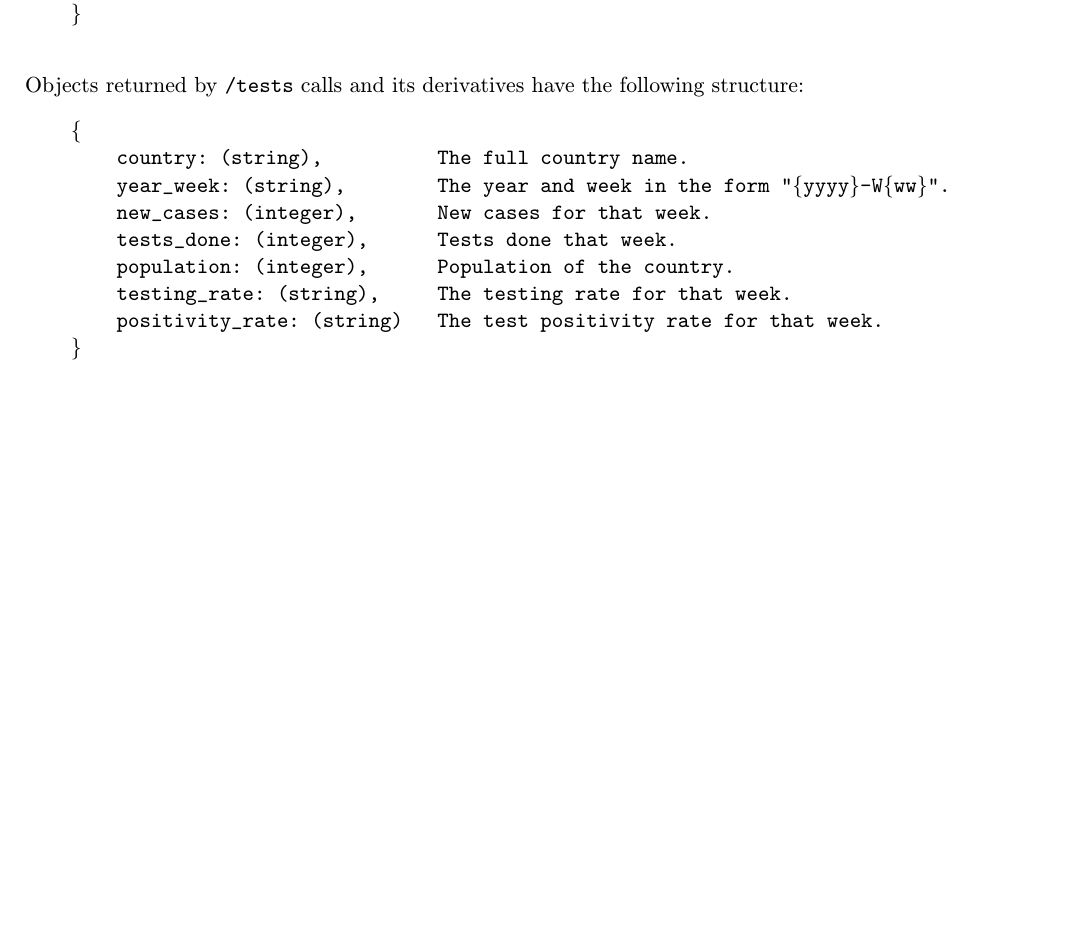
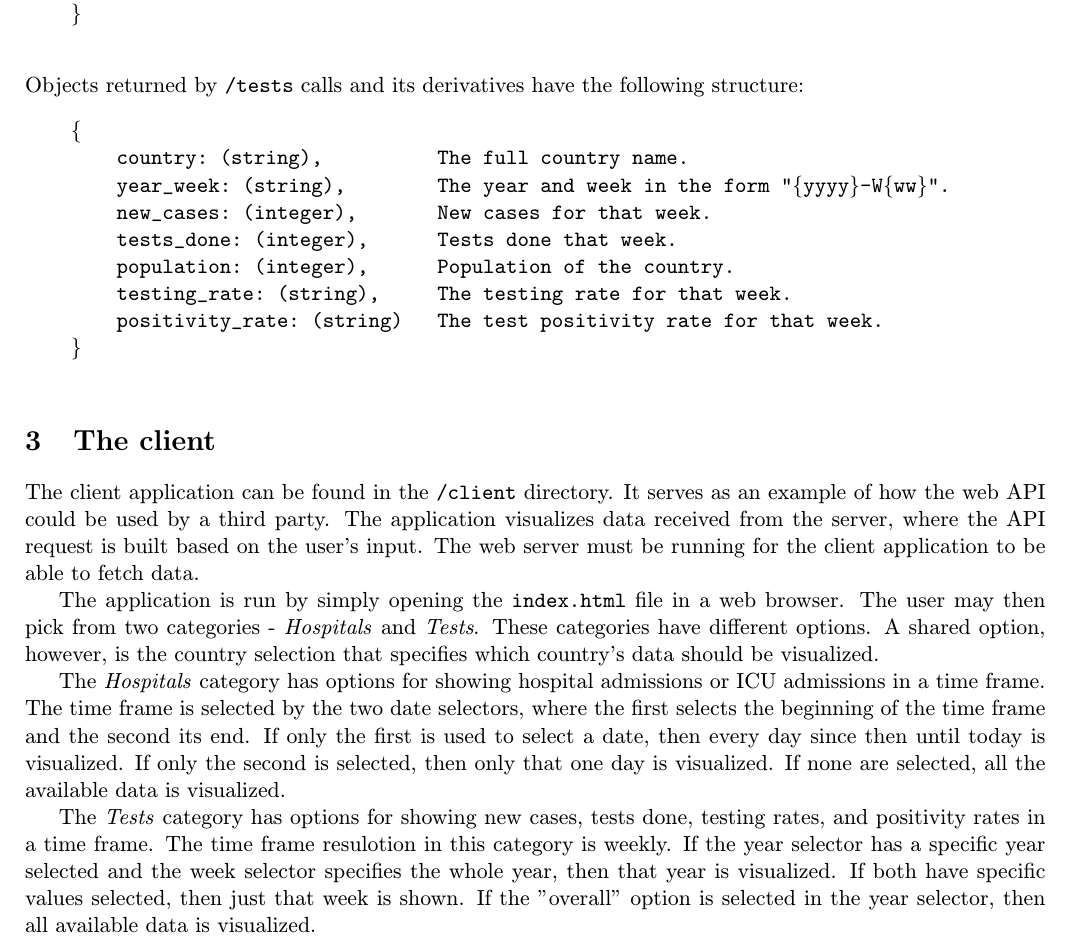
Before and after one commit to pemeth/wap-proj2, a LaTeX document (doc/doc.tex): part of page 3 of 3, cut so that both start at the same text, the shorter picture padded with empty space. Compiled offline with pdfLaTeX.

Commit message:
Add short documentation of the client application

```diff
--- a/doc/doc.tex
+++ b/doc/doc.tex
@@ -137,4 +137,30 @@
     \}
     \end{alltt}
 
+    \section{The client}
+    The client application can be found in the \code{/client} directory. It serves as
+    an example of how the web API could be used by a third party. The application
+    visualizes data received from the server, where the API request is built based on
+    the user's input. The web server must be running for the client application to
+    be able to fetch data.
+
+    The application is run by simply opening the \code{index.html} file in a web browser.
+    The user may then pick from two categories - \emph{Hospitals} and \emph{Tests}. These
+    categories have different options. A shared option, however, is the country selection
+    that specifies which country's data should be visualized.
+
+    The \emph{Hospitals} category has options for showing hospital admissions or ICU
+    admissions in a time frame. The time frame is selected by the two date selectors,
+    where the first selects the beginning of the time frame and the second its end.
+    If only the first is used to select a date, then every day since then until today
+    is visualized. If only the second is selected, then only that one day is visualized.
+    If none are selected, all the available data is visualized.
+
+    The \emph{Tests} category has options for showing new cases, tests done, testing rates,
+    and positivity rates in a time frame. The time frame resulotion in this category is
+    weekly. If the year selector has a specific year selected and the week selector specifies
+    the whole year, then that year is visualized. If both have specific values selected,
+    then just that week is shown. If the "overall" option is selected in the year selector,
+    then all available data is visualized.
+
 \end{document}
```
